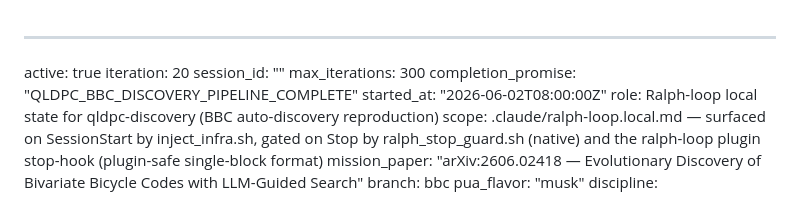
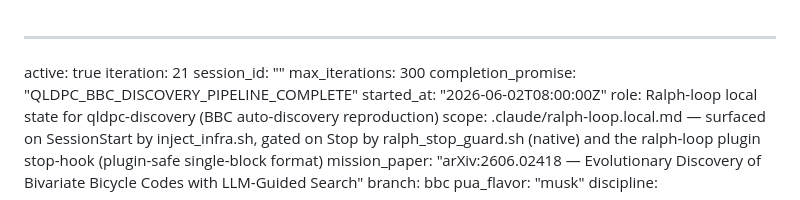
Before and after one commit to FoAKTEE/qldpc-discovery, a Markdown page: .claude/ralph-loop.local.md, the part around the change. Rendered like a GitHub page.

```diff
--- a/.claude/ralph-loop.local.md
+++ b/.claude/ralph-loop.local.md
@@ -1,6 +1,6 @@
 ---
 active: true
-iteration: 20
+iteration: 21
 session_id: ""
 max_iterations: 300
 completion_promise: "QLDPC_BBC_DISCOVERY_PIPELINE_COMPLETE"
```
Also changed, not shown: paper/qldpc-discovery/report.md (added, +73 -0 lines), 1 other file.
